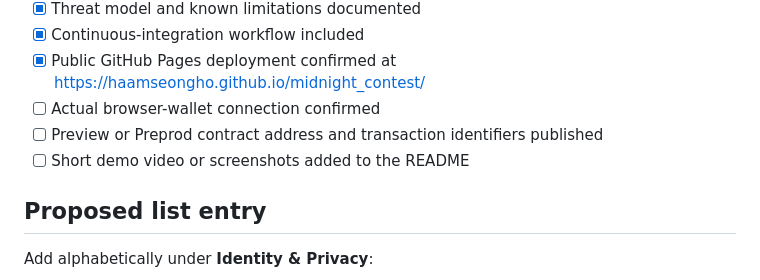
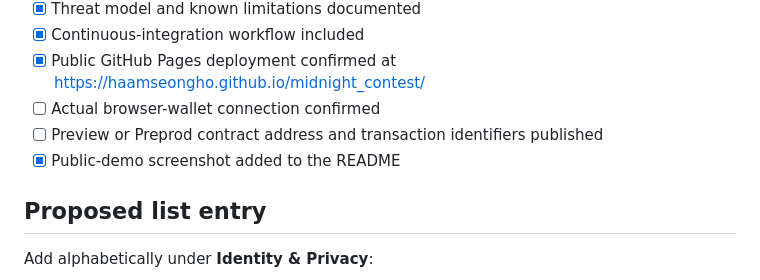
Before and after one commit to Haamseongho/midnight_contest, a Markdown page: docs/AWESOME_DAPPS_CHECKLIST.md, the part around the change. Drawn GitHub-style.

```diff
--- a/docs/AWESOME_DAPPS_CHECKLIST.md
+++ b/docs/AWESOME_DAPPS_CHECKLIST.md
@@ -26,7 +26,7 @@ Checked against the official `midnightntwrk/midnight-awesome-dapps` contribution
 - [x] Public GitHub Pages deployment confirmed at <https://haamseongho.github.io/midnight_contest/>
 - [ ] Actual browser-wallet connection confirmed
 - [ ] Preview or Preprod contract address and transaction identifiers published
-- [ ] Short demo video or screenshots added to the README
+- [x] Public-demo screenshot added to the README
 
 ## Proposed list entry
 
```
Also changed, not shown: README.md (+2 -0 lines), docs/silent-pass-demo.png (added).
